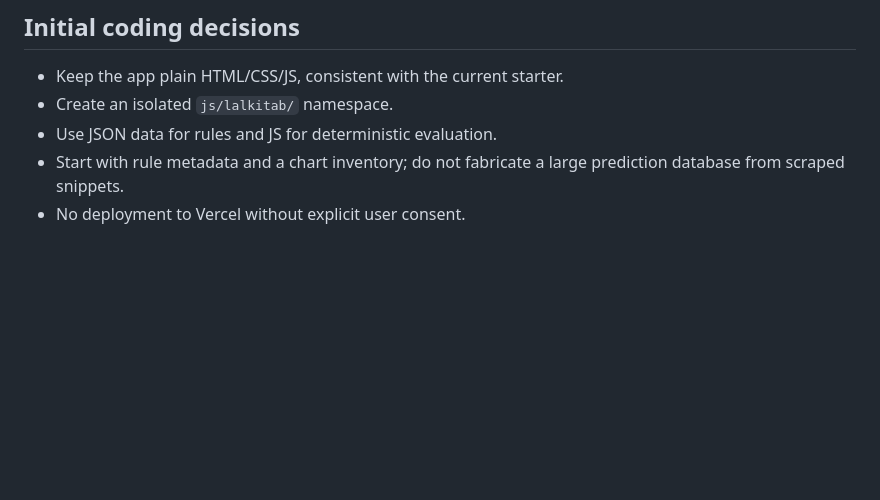
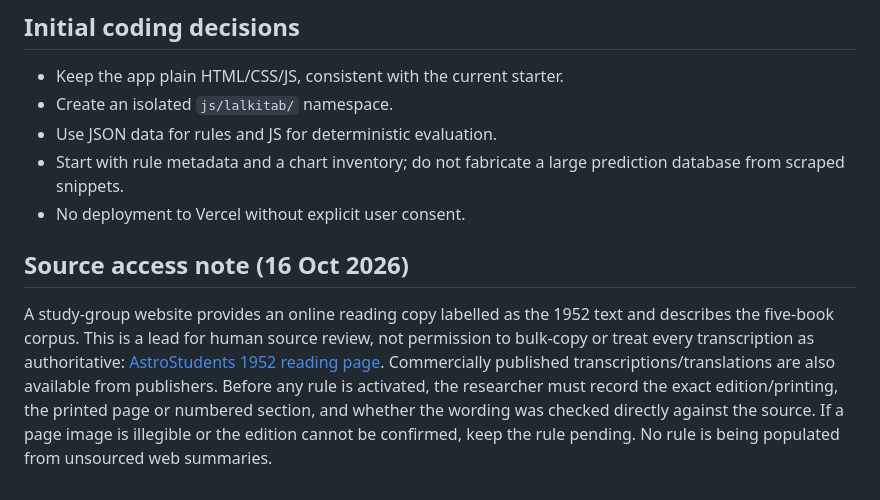
Before and after one commit to puneetnarayan/lalkitab, a Markdown page: docs/LAL_KITAB_RESEARCH_AND_PLAN.md, the part around the change. Drawn GitHub-style; blank space fills up the shorter version.

Commit message:
Record primary-source access lead and rule-ingestion safeguards

```diff
--- a/docs/LAL_KITAB_RESEARCH_AND_PLAN.md
+++ b/docs/LAL_KITAB_RESEARCH_AND_PLAN.md
@@ -99,3 +99,8 @@ Do not let an unverified rule drive an assertive prediction. The app should show
 - Use JSON data for rules and JS for deterministic evaluation.
 - Start with rule metadata and a chart inventory; do not fabricate a large prediction database from scraped snippets.
 - No deployment to Vercel without explicit user consent.
+
+
+## Source access note (16 Oct 2026)
+
+A study-group website provides an online reading copy labelled as the 1952 text and describes the five-book corpus. This is a lead for human source review, not permission to bulk-copy or treat every transcription as authoritative: [AstroStudents 1952 reading page](https://astrostudents.ueuo.com/1952/index.html). Commercially published transcriptions/translations are also available from publishers. Before any rule is activated, the researcher must record the exact edition/printing, the printed page or numbered section, and whether the wording was checked directly against the source. If a page image is illegible or the edition cannot be confirmed, keep the rule pending. No rule is being populated from unsourced web summaries.
```
